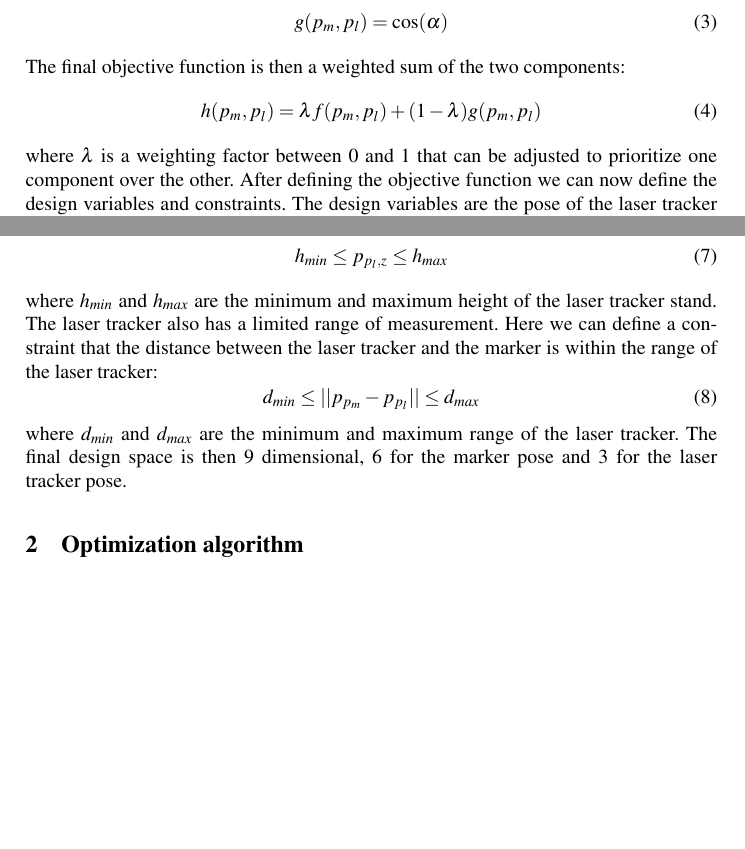
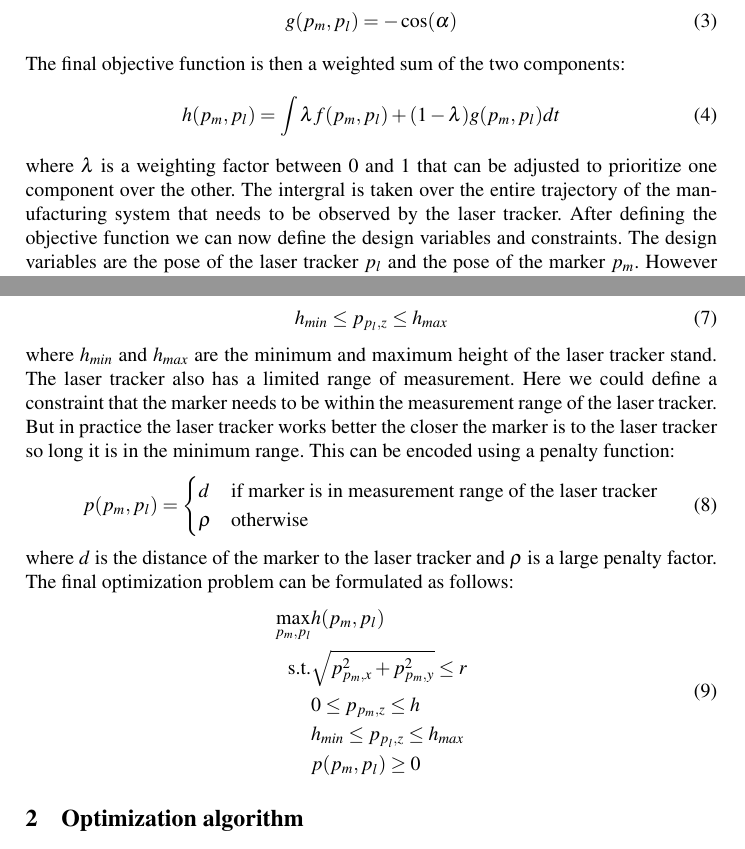
Before and after one commit to WBK-Robotics/laser_tracker_placement_paper, a LaTeX document (paper/paper.tex): two parts of pages 2 and 3 of 5, joined at a grey line, cut so that both start at the same text, the shorter picture padded with empty space. The pictures show the PDF file paper/paper.pdf that the author committed with the source.

Commit message:
updaeted penalty for minimization and range objective in paper

```diff
--- a/paper/paper.tex
+++ b/paper/paper.tex
@@ -90,14 +90,15 @@ However in practice it might make sense to not be close to the boundary of the f
 Instead one can define a continuous function that is 1 in the center of the field of view and 0 at the boundary.
 The simplest way to encode this using the angle $\alpha$ between the normal of the marker and the line of sight of the laser tracker.
 \begin{equation}
-    g(p_m,p_l) = \cos(\alpha)
+    g(p_m,p_l) = -\cos(\alpha)
 \end{equation}
 The final objective function is then a weighted sum of the two components:
 \begin{equation}
-    h(p_m,p_l) = \lambda f(p_m,p_l) + (1-\lambda) g(p_m,p_l)
+    h(p_m,p_l) = \int \lambda f(p_m,p_l) + (1-\lambda) g(p_m,p_l) dt
     \label{eq:objective}
 \end{equation}
 where $\lambda$ is a weighting factor between 0 and 1 that can be adjusted to prioritize one component over the other.
+The intergral is taken over the entire trajectory of the manufacturing system that needs to be observed by the laser tracker.
 After defining the objective function we can now define the design variables and constraints.
 The design variables are the pose of the laser tracker $p_l$ and the pose of the marker $p_m$.
 However the pose of these objects is not arbitrary.
@@ -132,9 +133,18 @@ This can be encoded using a simple constraint:
 \end{equation}
 where $h_{min}$ and $h_{max}$ are the minimum and maximum height of the laser tracker stand.
 The laser tracker also has a limited range of measurement.
-Here we can define a constraint that the distance between the laser tracker and the marker is within the range of the laser tracker:
+Here we could define a constraint that the marker needs to be within the measurement range of the laser tracker.
+But in practice the laser tracker works better the closer the marker is to the laser tracker so long it is in the minimum range.
+This can be encoded using a penalty function:
 \begin{equation}
-    d_{min} \leq ||p_{p_m} - p_{p_l}|| \leq d_{max}
+    p(p_m,p_l) =  \begin{cases}
+        d & \text{if } \text{marker is in measurement range of the laser tracker} \\
+        \rho & \text{otherwise}
+    \end{cases}
 \end{equation}
-where $d_{min}$ and $d_{max}$ are the minimum and maximum range of the laser tracker.
-The final design space is then 9 dimensional, 6 for the marker pose and 3 for the laser tracker pose.
+where $d$ is the distance of the marker to the laser tracker and $\rho$ is a large penalty factor.
+The final optimization problem can be formulated as follows:
+\begin{equation}
+    \begin{split}
+    \max_{p_m,p_l} & h(p_m,p_l) \\
+    \text{s.t.} & \sqrt{p_{p_m,x}^2 + p_{p_m,y}^2} \leq r \\
@@ -141,3 +154,5 @@ The final design space is then 9 dimensional, 6 for the marker pose and 3 for th
+    \end{split}
+\end{equation}
 
 \section{Optimization algorithm}
 There are a large number of possible optimization algorithms that can be used to solve this problem.
```
Also changed, not shown: paper/paper.pdf, paper/paper.tex (9 more changed lines), 4 other files.
